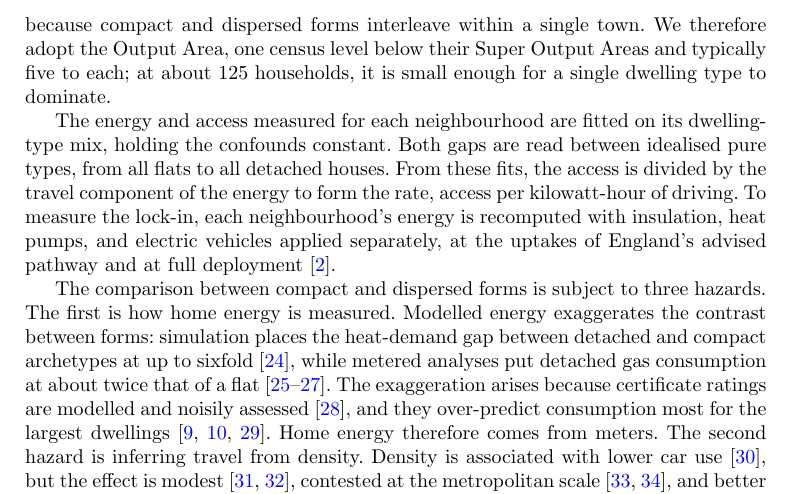
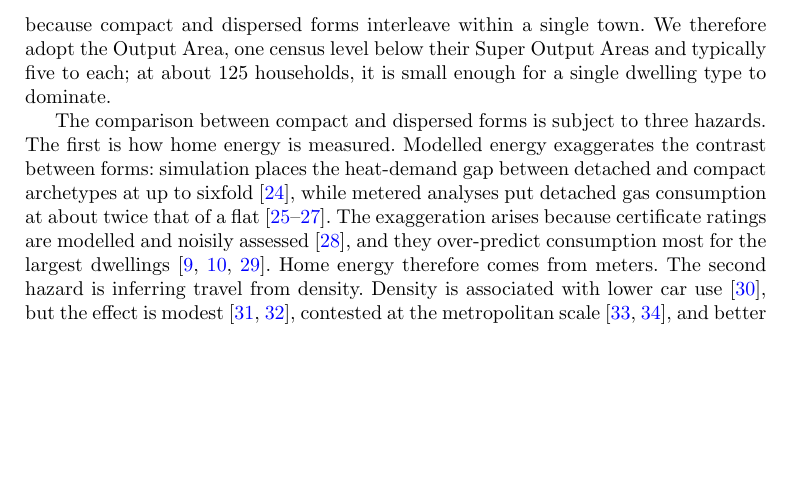
Before and after one commit to UCL/urban-energy, a LaTeX paper (paper/latex/main.tex): part of page 4 of 21, cut so that both start at the same text, the shorter picture padded with empty space. Compiled offline with pdfLaTeX.

Commit message:
Delete the intro estimator paragraph; the Results preamble and Methods carry its content

```diff
--- a/paper/latex/main.tex
+++ b/paper/latex/main.tex
@@ -57,8 +57,6 @@ To state that worth, we combine the planning literature's attention to compact u
 Each half of this design has a precedent in earlier work. The first comes from transport and accessibility research, which developed the idea of valuing access by what it costs to obtain. Hou and colleagues constructed the mobility energy productivity metric to measure the quality of mobility a United States location affords \citep{hou2019}. It counts the opportunities reachable from a place, weighted by the time, money, and energy required. Kinigadner and colleagues inverted the budget, asking how many destinations can be reached within a fixed emission allowance \citep{kinigadner2020}. In full cost accessibility, Cui and Levinson brought crash risk and emissions into the monetised travel cost against which accessibility is computed \citep{cui2018}. All three are appraisal tools for locations and proposals, and their energy terms are modelled rather than measured.
 
 The second comes from energy research, which measures what households consume. Chatterton and colleagues mapped direct energy use across the 34,753 Lower-layer Super Output Areas of England and Wales, neighbourhoods averaging 1,600 residents, joining metered gas and electricity with car energy from odometer readings \citep{chatterton2016}. Their purpose was distributional: a minority of areas consume far more than the rest, and carbon policy, they argued, should attend to high consumers as well as the energy poor. They also arrived at this paper's question from the energy side, asking whether high consumption reflects need or choice, with housing type and poor accessibility among the candidates, and framing the constrained case as lock-in. Answering that question requires a measure of access, which we contribute here, and a finer unit, because compact and dispersed forms interleave within a single town. We therefore adopt the Output Area, one census level below their Super Output Areas and typically five to each; at about 125 households, it is small enough for a single dwelling type to dominate.
-
-The energy and access measured for each neighbourhood are fitted on its dwelling-type mix, holding the confounds constant. Both gaps are read between idealised pure types, from all flats to all detached houses. From these fits, the access is divided by the travel component of the energy to form the rate, access per kilowatt-hour of driving. To measure the lock-in, each neighbourhood's energy is recomputed with insulation, heat pumps, and electric vehicles applied separately, at the uptakes of England's advised pathway and at full deployment \citep{ccc2025}.
 
 The comparison between compact and dispersed forms is subject to three hazards. The first is how home energy is measured. Modelled energy exaggerates the contrast between forms: simulation places the heat-demand gap between detached and compact archetypes at up to sixfold \citep{rode2014}, while metered analyses put detached gas consumption at about twice that of a flat \citep{need2024,ehs2024,wyatt2013}. The exaggeration arises because certificate ratings are modelled and noisily assessed \citep{crawley2019}, and they over-predict consumption most for the largest dwellings \citep{summerfield2019,few2023,firth2024}. Home energy therefore comes from meters. The second hazard is inferring travel from density. Density is associated with lower car use \citep{newman1989}, but the effect is modest \citep{ewing2017,echenique2012}, contested at the metropolitan scale \citep{gaigne2012,mindali2004}, and better read as one of accessibility \citep{ewing2018,ellder2022}. Travel energy therefore comes from measured national mileage, with the allocation assumptions swept in the robustness analysis, and access is counted over the road network rather than proxied by density.
 
```
